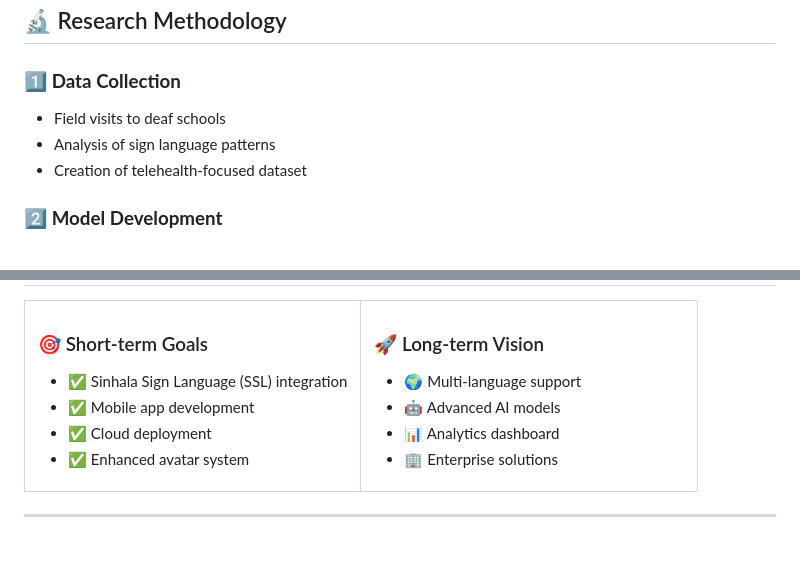
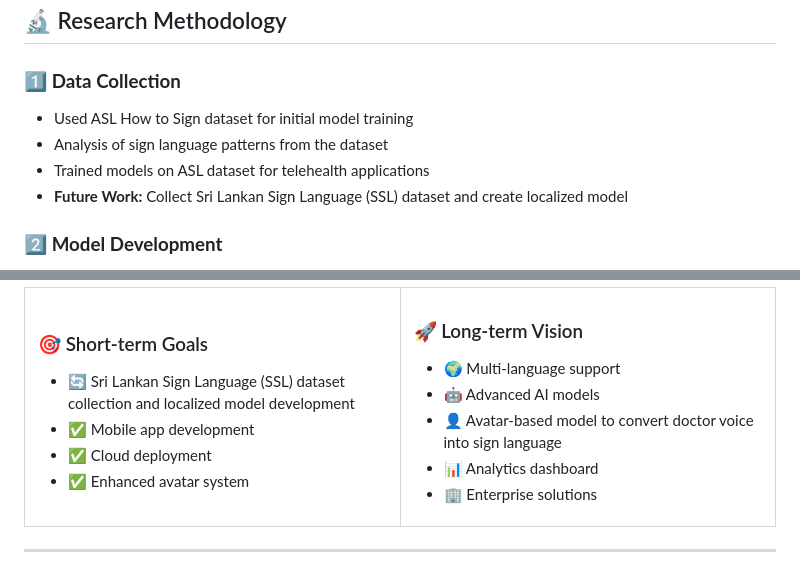
Before and after one commit to PramodGunarathna/assistive-sign-language-converter, a Markdown page: README.md, 2 parts joined by grey strips. GitHub-like rendering.

Commit message:
Update README: Clarify data collection (ASL dataset), add avatar-based voice-to-sign language in future roadmap

```diff
--- a/README.md
+++ b/README.md
@@ -246,9 +246,10 @@ python test_connection.py
 ## 🔬 Research Methodology
 
 ### 1️⃣ **Data Collection**
-- Field visits to deaf schools
-- Analysis of sign language patterns
-- Creation of telehealth-focused dataset
+- Used ASL How to Sign dataset for initial model training
+- Analysis of sign language patterns from the dataset
+- Trained models on ASL dataset for telehealth applications
+- **Future Work:** Collect Sri Lankan Sign Language (SSL) dataset and create localized model
 
 ### 2️⃣ **Model Development**
 - I3D feature extraction from videos
@@ -293,7 +294,7 @@ python test_connection.py
 <td width="50%">
 
 ### 🎯 Short-term Goals
-- ✅ Sinhala Sign Language (SSL) integration
+- 🔄 Sri Lankan Sign Language (SSL) dataset collection and localized model development
 - ✅ Mobile app development
 - ✅ Cloud deployment
 - ✅ Enhanced avatar system
@@ -304,6 +305,7 @@ python test_connection.py
 ### 🚀 Long-term Vision
 - 🌍 Multi-language support
 - 🤖 Advanced AI models
+- 👤 Avatar-based model to convert doctor voice into sign language
 - 📊 Analytics dashboard
 - 🏢 Enterprise solutions
 
```
